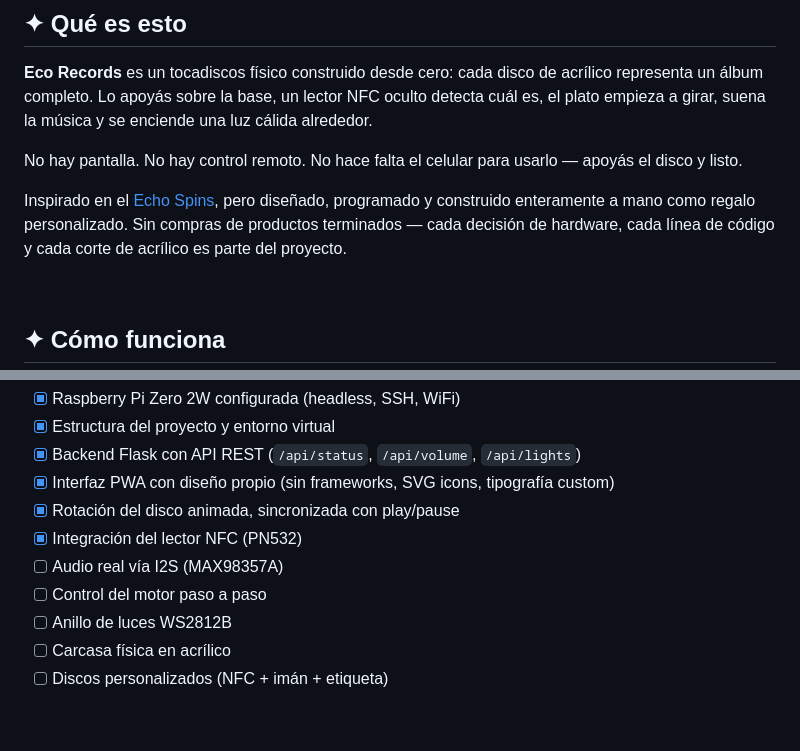
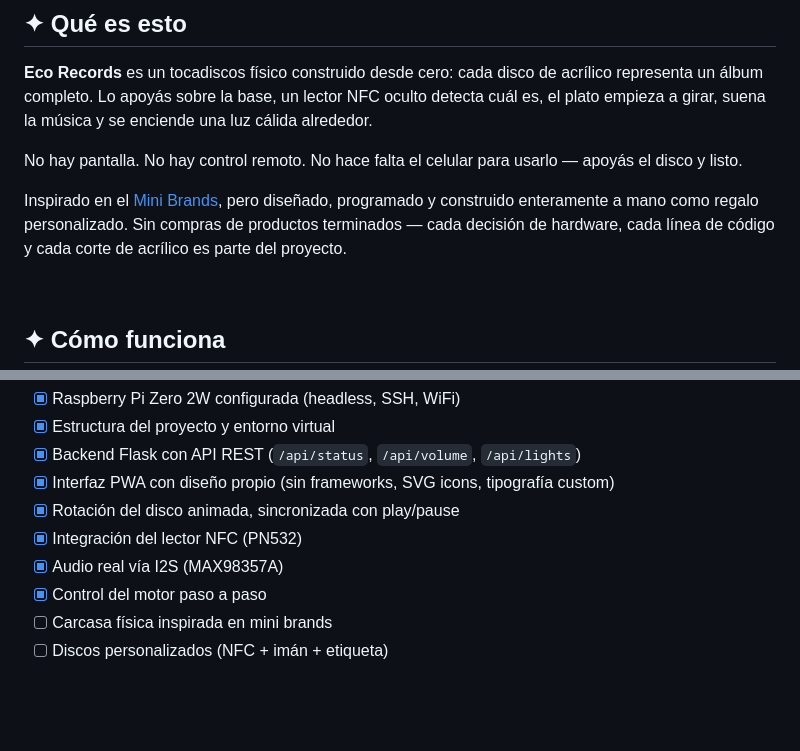
Before and after one commit to Aznar-7/proyect-ecoRecords-pi, a Markdown page: README.md, 2 parts joined by grey strips. GitHub-like rendering.

Commit message:
Change project inspiration and update features
Updated project inspiration reference and modified features list.

```diff
--- a/README.md
+++ b/README.md
@@ -22,7 +22,7 @@
 
 No hay pantalla. No hay control remoto. No hace falta el celular para usarlo — apoyás el disco y listo.
 
-Inspirado en el [Echo Spins](https://echospinsofficial.com/), pero diseñado, programado y construido enteramente a mano como regalo personalizado. Sin compras de productos terminados — cada decisión de hardware, cada línea de código y cada corte de acrílico es parte del proyecto.
+Inspirado en el [Mini Brands](https://zurutoys.com/brands/mini-brands), pero diseñado, programado y construido enteramente a mano como regalo personalizado. Sin compras de productos terminados — cada decisión de hardware, cada línea de código y cada corte de acrílico es parte del proyecto.
 
 <br>
 
@@ -83,10 +83,9 @@ Una PWA instalable (sin necesidad de tienda de apps) para administrar el disposi
 - [x] Interfaz PWA con diseño propio (sin frameworks, SVG icons, tipografía custom)
 - [x] Rotación del disco animada, sincronizada con play/pause
 - [x] Integración del lector NFC (PN532)
-- [ ] Audio real vía I2S (MAX98357A)
-- [ ] Control del motor paso a paso
-- [ ] Anillo de luces WS2812B
-- [ ] Carcasa física en acrílico
+- [x] Audio real vía I2S (MAX98357A)
+- [x] Control del motor paso a paso
+- [ ] Carcasa física inspirada en mini brands
 - [ ] Discos personalizados (NFC + imán + etiqueta)
 
 <br>
```
